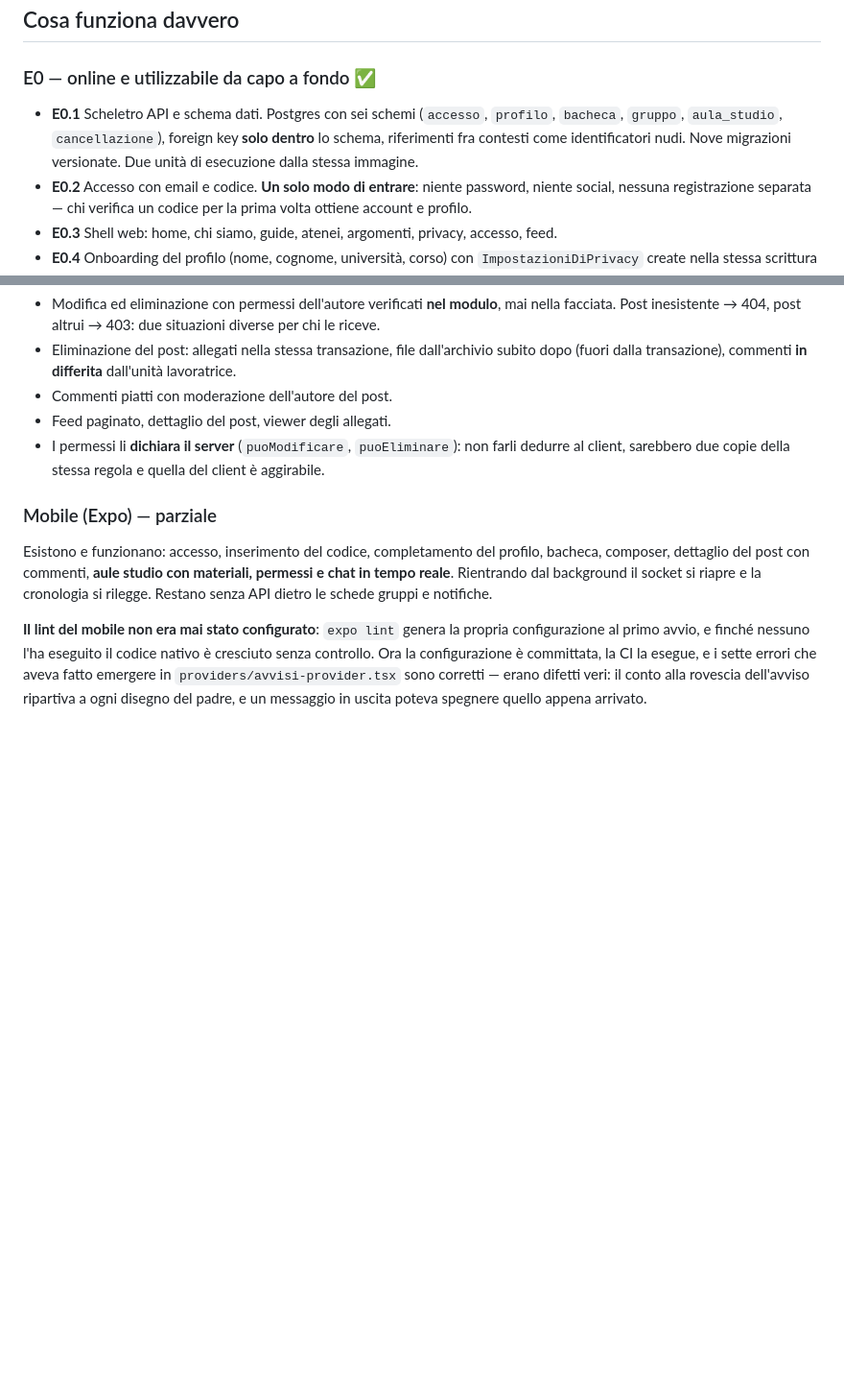
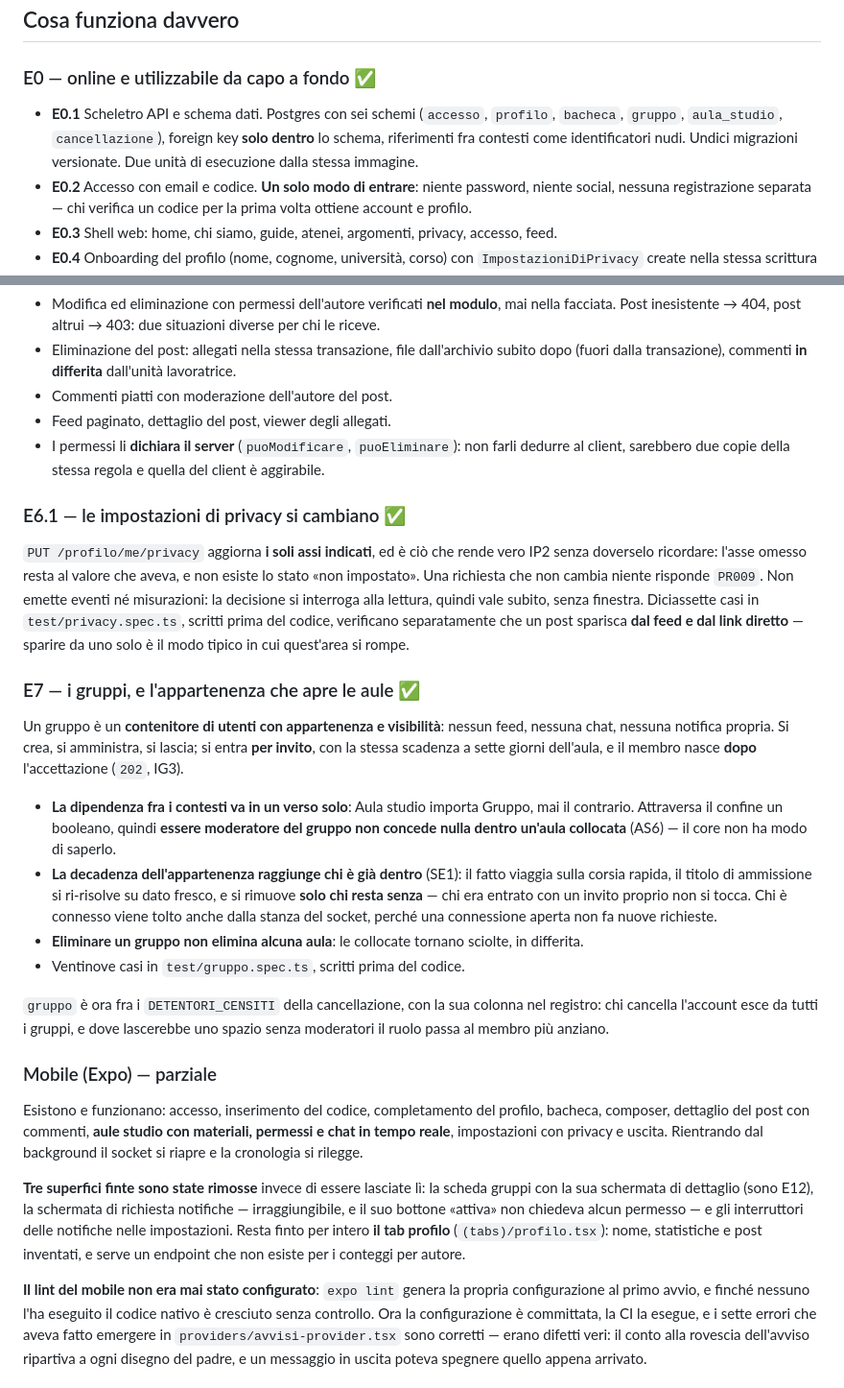
Before and after one commit to tricaman/prome-app, a Markdown page: STATO.md, 2 parts joined by grey strips. Shown at 96% size. Rendered like a GitHub page; blank space fills up the shorter version.

```diff
--- a/STATO.md
+++ b/STATO.md
@@ -64,7 +64,7 @@ Un rilascio alla volta (`concurrency`), quindi i push ravvicinati si mettono in
 
 ### E0 — online e utilizzabile da capo a fondo ✅
 
-- **E0.1** Scheletro API e schema dati. Postgres con sei schemi (`accesso`, `profilo`, `bacheca`, `gruppo`, `aula_studio`, `cancellazione`), foreign key **solo dentro** lo schema, riferimenti fra contesti come identificatori nudi. Nove migrazioni versionate. Due unità di esecuzione dalla stessa immagine.
+- **E0.1** Scheletro API e schema dati. Postgres con sei schemi (`accesso`, `profilo`, `bacheca`, `gruppo`, `aula_studio`, `cancellazione`), foreign key **solo dentro** lo schema, riferimenti fra contesti come identificatori nudi. Undici migrazioni versionate. Due unità di esecuzione dalla stessa immagine.
 - **E0.2** Accesso con email e codice. **Un solo modo di entrare**: niente password, niente social, nessuna registrazione separata — chi verifica un codice per la prima volta ottiene account e profilo.
 - **E0.3** Shell web: home, chi siamo, guide, atenei, argomenti, privacy, accesso, feed.
 - **E0.4** Onboarding del profilo (nome, cognome, università, corso) con `ImpostazioniDiPrivacy` create nella stessa scrittura e **default restrittivo** (`PRIVATO` su entrambe le voci).
@@ -86,9 +86,26 @@ La porta `MisurazioniDiUtilizzo` è **senza fornitore assegnato**, e resta così
 - Feed paginato, dettaglio del post, viewer degli allegati.
 - I permessi li **dichiara il server** (`puoModificare`, `puoEliminare`): non farli dedurre al client, sarebbero due copie della stessa regola e quella del client è aggirabile.
 
+### E6.1 — le impostazioni di privacy si cambiano ✅
+
+`PUT /profilo/me/privacy` aggiorna **i soli assi indicati**, ed è ciò che rende vero IP2 senza doverselo ricordare: l'asse omesso resta al valore che aveva, e non esiste lo stato «non impostato». Una richiesta che non cambia niente risponde `PR009`. Non emette eventi né misurazioni: la decisione si interroga alla lettura, quindi vale subito, senza finestra. Diciassette casi in `test/privacy.spec.ts`, scritti prima del codice, verificano separatamente che un post sparisca **dal feed e dal link diretto** — sparire da uno solo è il modo tipico in cui quest'area si rompe.
+
+### E7 — i gruppi, e l'appartenenza che apre le aule ✅
+
+Un gruppo è un **contenitore di utenti con appartenenza e visibilità**: nessun feed, nessuna chat, nessuna notifica propria. Si crea, si amministra, si lascia; si entra **per invito**, con la stessa scadenza a sette giorni dell'aula, e il membro nasce **dopo** l'accettazione (`202`, IG3).
+
+- **La dipendenza fra i contesti va in un verso solo**: Aula studio importa Gruppo, mai il contrario. Attraversa il confine un booleano, quindi **essere moderatore del gruppo non concede nulla dentro un'aula collocata** (AS6) — il core non ha modo di saperlo.
+- **La decadenza dell'appartenenza raggiunge chi è già dentro** (SE1): il fatto viaggia sulla corsia rapida, il titolo di ammissione si ri-risolve su dato fresco, e si rimuove **solo chi resta senza** — chi era entrato con un invito proprio non si tocca. Chi è connesso viene tolto anche dalla stanza del socket, perché una connessione aperta non fa nuove richieste.
+- **Eliminare un gruppo non elimina alcuna aula**: le collocate tornano sciolte, in differita.
+- Ventinove casi in `test/gruppo.spec.ts`, scritti prima del codice.
+
+`gruppo` è ora fra i `DETENTORI_CENSITI` della cancellazione, con la sua colonna nel registro: chi cancella l'account esce da tutti i gruppi, e dove lascerebbe uno spazio senza moderatori il ruolo passa al membro più anziano.
+
 ### Mobile (Expo) — parziale
 
-Esistono e funzionano: accesso, inserimento del codice, completamento del profilo, bacheca, composer, dettaglio del post con commenti, **aule studio con materiali, permessi e chat in tempo reale**. Rientrando dal background il socket si riapre e la cronologia si rilegge. Restano senza API dietro le schede gruppi e notifiche.
+Esistono e funzionano: accesso, inserimento del codice, completamento del profilo, bacheca, composer, dettaglio del post con commenti, **aule studio con materiali, permessi e chat in tempo reale**, impostazioni con privacy e uscita. Rientrando dal background il socket si riapre e la cronologia si rilegge.
+
+**Tre superfici finte sono state rimosse** invece di essere lasciate lì: la scheda gruppi con la sua schermata di dettaglio (sono E12), la schermata di richiesta notifiche — irraggiungibile, e il suo bottone «attiva» non chiedeva alcun permesso — e gli interruttori delle notifiche nelle impostazioni. Resta finto per intero **il tab profilo** (`(tabs)/profilo.tsx`): nome, statistiche e post inventati, e serve un endpoint che non esiste per i conteggi per autore.
 
 **Il lint del mobile non era mai stato configurato**: `expo lint` genera la propria configurazione al primo avvio, e finché nessuno l'ha eseguito il codice nativo è cresciuto senza controllo. Ora la configurazione è committata, la CI la esegue, e i sette errori che aveva fatto emergere in `providers/avvisi-provider.tsx` sono corretti — erano difetti veri: il conto alla rovescia dell'avviso ripartiva a ogni disegno del padre, e un messaggio in uscita poteva spegnere quello appena arrivato.
 
```
Also changed, not shown: other parts of STATO.md (+20 -12 lines).
